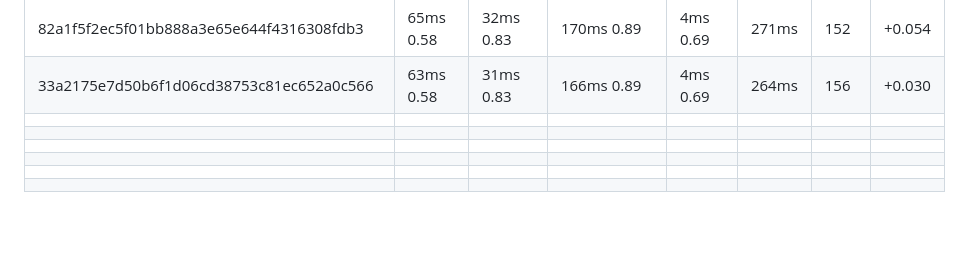
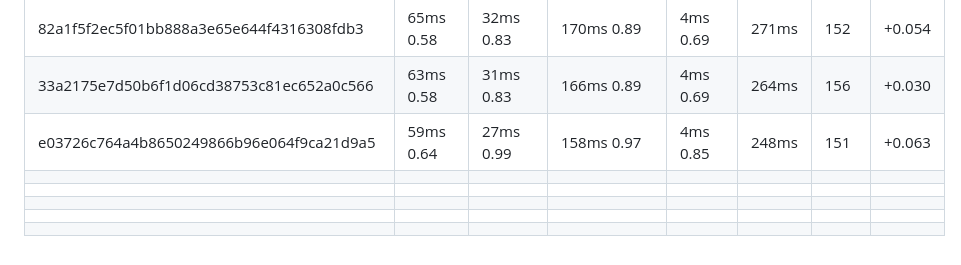
Before and after one commit to capoo-fan/Mycpu, a Markdown page: log.md, the part around the change. GitHub-like rendering; blank space fills up the shorter version.

Commit message:
提交 151MHZ 的记录

```diff
--- a/log.md
+++ b/log.md
@@ -20,9 +20,9 @@
 | 55c06cf41dafac5deb565e95ff9a027508149c07 | 68ms 0.58  | 34ms 0.83  | 178ms 0.89       | 4ms 0.69  | 284ms | 145  | +0.103 |
 | 82a1f5f2ec5f01bb888a3e65e644f4316308fdb3 | 65ms 0.58  | 32ms 0.83  | 170ms 0.89       | 4ms 0.69  | 271ms | 152  | +0.054 |
 | 33a2175e7d50b6f1d06cd38753c81ec652a0c566 | 63ms 0.58  | 31ms 0.83  | 166ms 0.89       | 4ms 0.69  | 264ms | 156  | +0.030 |
+| e03726c764a4b8650249866b96e064f9ca21d9a5 | 59ms 0.64  | 27ms  0.99 | 158ms 0.97       | 4ms  0.85 | 248ms | 151  | +0.063 |
 |                                          |            |            |                  |           |       |      |        |
 |                                          |            |            |                  |           |       |      |        |
 |                                          |            |            |                  |           |       |      |        |
 |                                          |            |            |                  |           |       |      |        |
 |                                          |            |            |                  |           |       |      |        |
-|                                          |            |            |                  |           |       |      |        |
```
